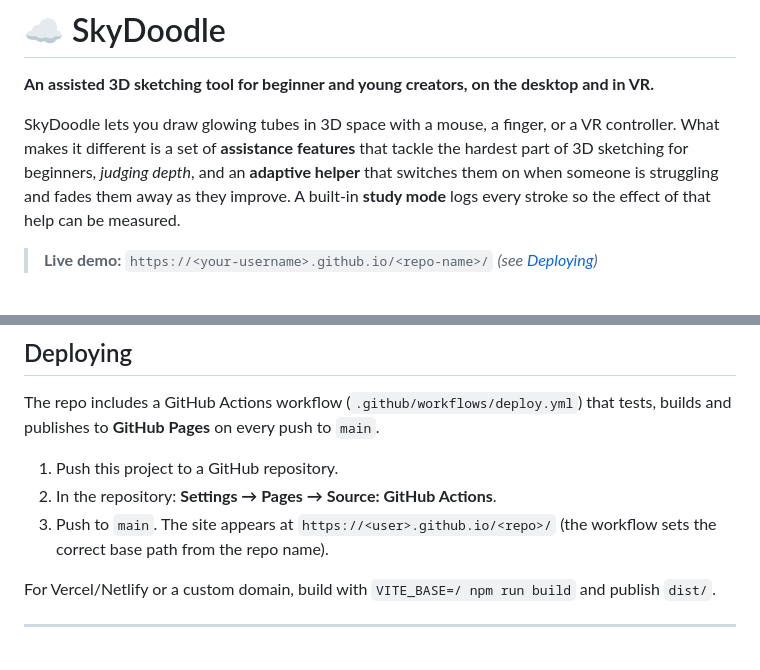
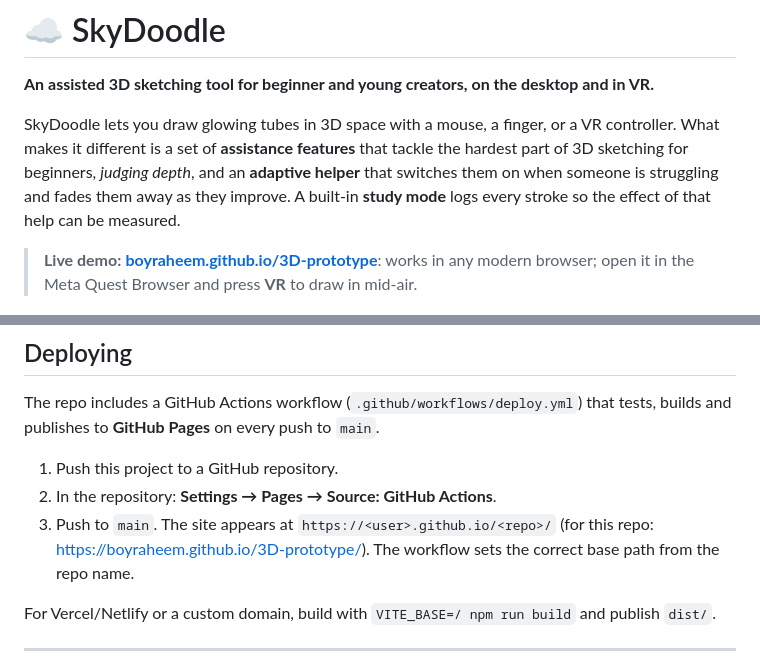
Before and after one commit to BOYRAHEEM/3D-prototype, a Markdown page: README.md, 2 parts joined by grey strips. Rendered like a GitHub page.

Commit message:
README: add live demo link

```diff
--- a/README.md
+++ b/README.md
@@ -4,7 +4,7 @@
 
 SkyDoodle lets you draw glowing tubes in 3D space with a mouse, a finger, or a VR controller. What makes it different is a set of **assistance features** that tackle the hardest part of 3D sketching for beginners, *judging depth*, and an **adaptive helper** that switches them on when someone is struggling and fades them away as they improve. A built-in **study mode** logs every stroke so the effect of that help can be measured.
 
-> **Live demo:** `https://<your-username>.github.io/<repo-name>/` *(see [Deploying](#deploying))*
+> **Live demo:** **[boyraheem.github.io/3D-prototype](https://boyraheem.github.io/3D-prototype/)**: works in any modern browser; open it in the Meta Quest Browser and press **VR** to draw in mid-air.
 
 ![Drawing a house with depth guides: a drop line and floor shadows show where the brush is, and the glowing magnet marker on the roof shows an endpoint about to snap](docs/screenshots/depth-guides-and-snapping.jpg)
 
@@ -164,7 +164,7 @@ The repo includes a GitHub Actions workflow (`.github/workflows/deploy.yml`) tha
 
 1. Push this project to a GitHub repository.
 2. In the repository: **Settings → Pages → Source: GitHub Actions**.
-3. Push to `main`. The site appears at `https://<user>.github.io/<repo>/` (the workflow sets the correct base path from the repo name).
+3. Push to `main`. The site appears at `https://<user>.github.io/<repo>/` (for this repo: https://boyraheem.github.io/3D-prototype/). The workflow sets the correct base path from the repo name.
 
 For Vercel/Netlify or a custom domain, build with `VITE_BASE=/ npm run build` and publish `dist/`.
 
```
